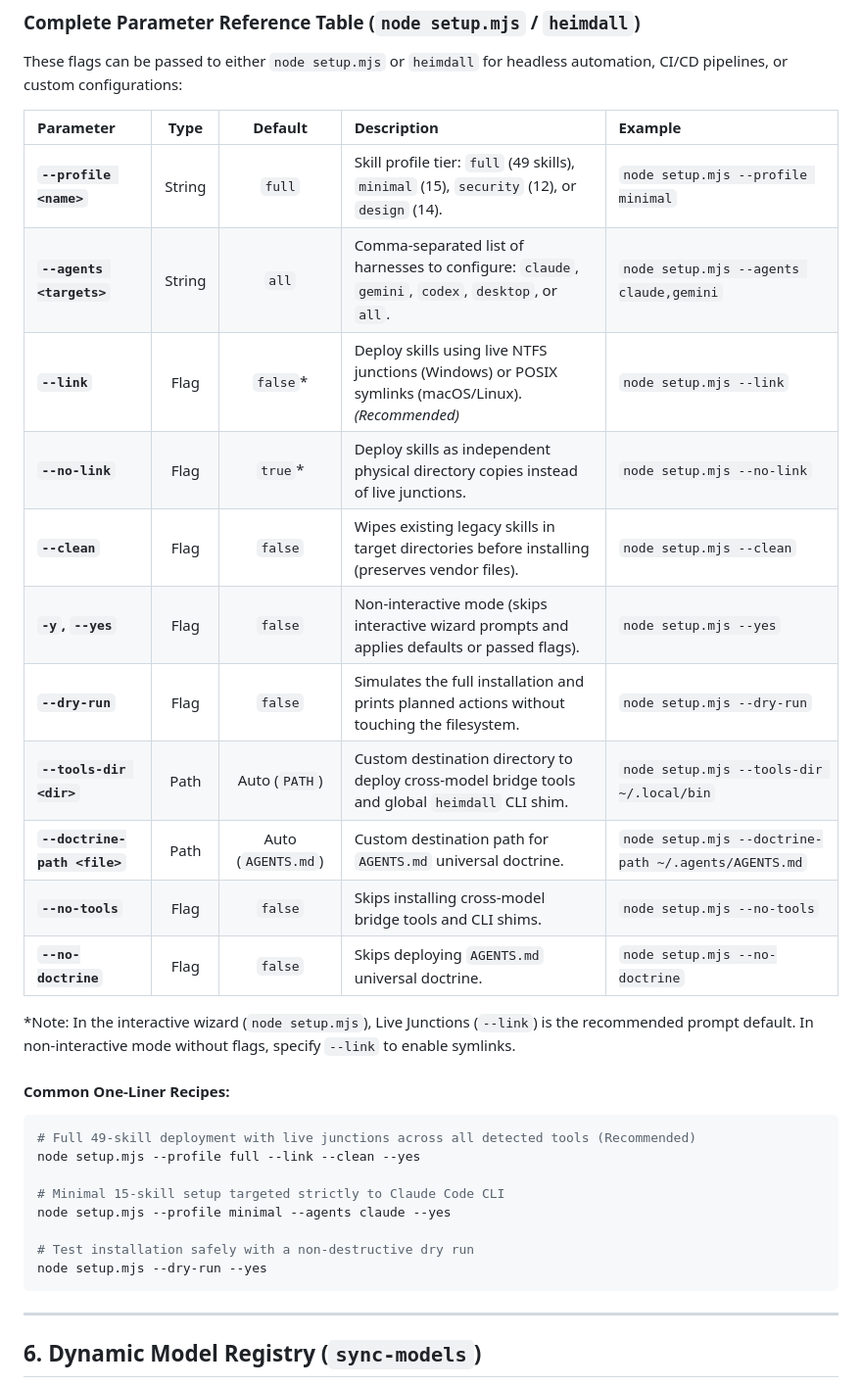
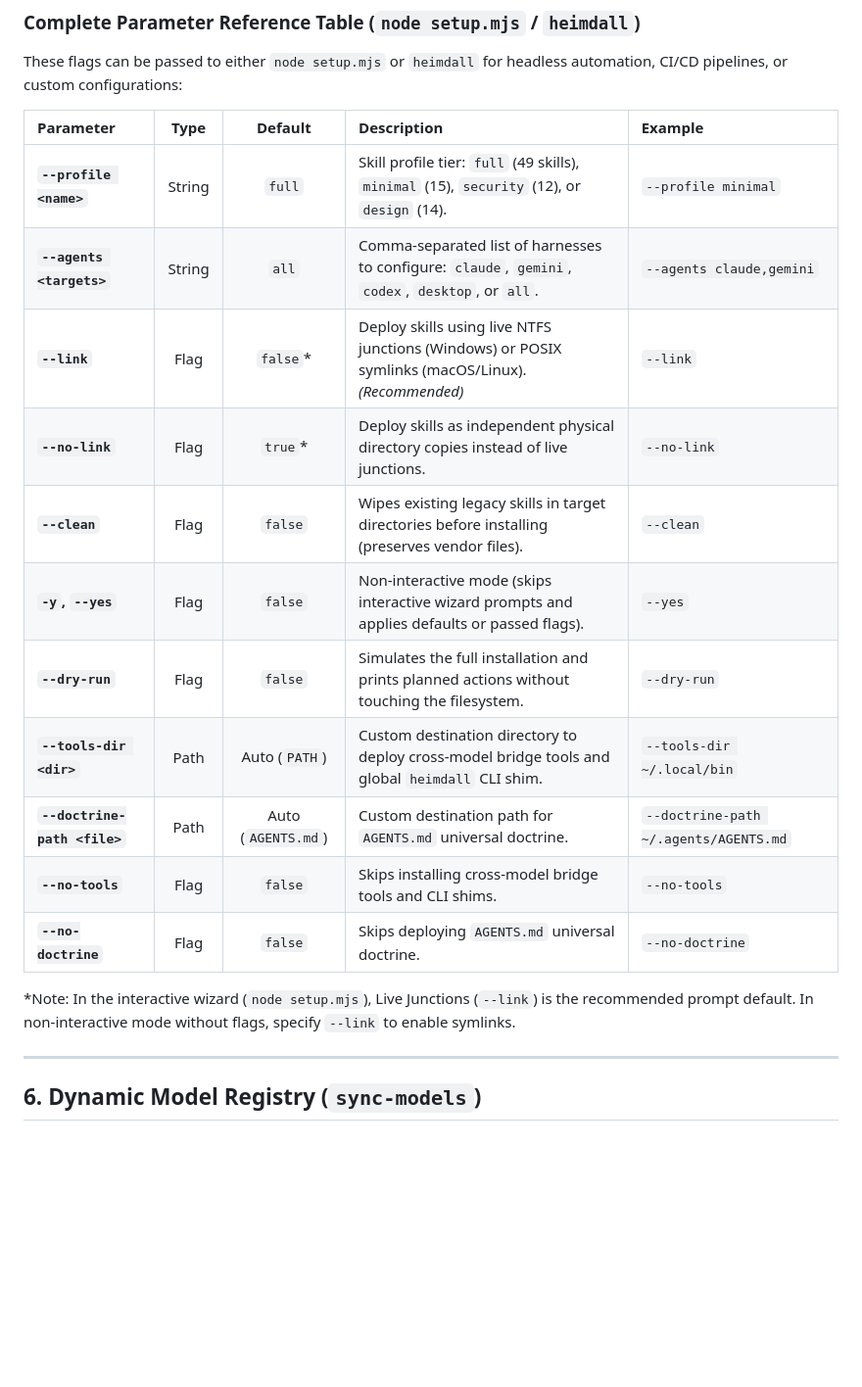
Before and after one commit to bepaldes/heimdall-agent, a Markdown page: README.md, the part around one of its changes. Shown at 98% size. Drawn GitHub-style; blank space fills up the shorter version.

````diff
--- a/README.md
+++ b/README.md
@@ -189,31 +267,19 @@ These flags can be passed to either `node setup.mjs` or `heimdall` for headless
 
 | Parameter | Type | Default | Description | Example |
 | :--- | :---: | :---: | :--- | :--- |
-| **`--profile <name>`** | String | `full` | Skill profile tier: `full` (49 skills), `minimal` (15), `security` (12), or `design` (14). | `node setup.mjs --profile minimal` |
-| **`--agents <targets>`** | String | `all` | Comma-separated list of harnesses to configure: `claude`, `gemini`, `codex`, `desktop`, or `all`. | `node setup.mjs --agents claude,gemini` |
-| **`--link`** | Flag | `false`* | Deploy skills using live NTFS junctions (Windows) or POSIX symlinks (macOS/Linux). *(Recommended)* | `node setup.mjs --link` |
-| **`--no-link`** | Flag | `true`* | Deploy skills as independent physical directory copies instead of live junctions. | `node setup.mjs --no-link` |
-| **`--clean`** | Flag | `false` | Wipes existing legacy skills in target directories before installing (preserves vendor files). | `node setup.mjs --clean` |
-| **`-y`, `--yes`** | Flag | `false` | Non-interactive mode (skips interactive wizard prompts and applies defaults or passed flags). | `node setup.mjs --yes` |
-| **`--dry-run`** | Flag | `false` | Simulates the full installation and prints planned actions without touching the filesystem. | `node setup.mjs --dry-run` |
-| **`--tools-dir <dir>`** | Path | Auto (`PATH`) | Custom destination directory to deploy cross-model bridge tools and global `heimdall` CLI shim. | `node setup.mjs --tools-dir ~/.local/bin` |
-| **`--doctrine-path <file>`** | Path | Auto (`AGENTS.md`) | Custom destination path for `AGENTS.md` universal doctrine. | `node setup.mjs --doctrine-path ~/.agents/AGENTS.md` |
-| **`--no-tools`** | Flag | `false` | Skips installing cross-model bridge tools and CLI shims. | `node setup.mjs --no-tools` |
-| **`--no-doctrine`** | Flag | `false` | Skips deploying `AGENTS.md` universal doctrine. | `node setup.mjs --no-doctrine` |
+| **`--profile <name>`** | String | `full` | Skill profile tier: `full` (49 skills), `minimal` (15), `security` (12), or `design` (14). | `--profile minimal` |
+| **`--agents <targets>`** | String | `all` | Comma-separated list of harnesses to configure: `claude`, `gemini`, `codex`, `desktop`, or `all`. | `--agents claude,gemini` |
+| **`--link`** | Flag | `false`* | Deploy skills using live NTFS junctions (Windows) or POSIX symlinks (macOS/Linux). *(Recommended)* | `--link` |
+| **`--no-link`** | Flag | `true`* | Deploy skills as independent physical directory copies instead of live junctions. | `--no-link` |
+| **`--clean`** | Flag | `false` | Wipes existing legacy skills in target directories before installing (preserves vendor files). | `--clean` |
+| **`-y`, `--yes`** | Flag | `false` | Non-interactive mode (skips interactive wizard prompts and applies defaults or passed flags). | `--yes` |
+| **`--dry-run`** | Flag | `false` | Simulates the full installation and prints planned actions without touching the filesystem. | `--dry-run` |
+| **`--tools-dir <dir>`** | Path | Auto (`PATH`) | Custom destination directory to deploy cross-model bridge tools and global `heimdall` CLI shim. | `--tools-dir ~/.local/bin` |
+| **`--doctrine-path <file>`** | Path | Auto (`AGENTS.md`) | Custom destination path for `AGENTS.md` universal doctrine. | `--doctrine-path ~/.agents/AGENTS.md` |
+| **`--no-tools`** | Flag | `false` | Skips installing cross-model bridge tools and CLI shims. | `--no-tools` |
+| **`--no-doctrine`** | Flag | `false` | Skips deploying `AGENTS.md` universal doctrine. | `--no-doctrine` |
 
 *Note: In the interactive wizard (`node setup.mjs`), Live Junctions (`--link`) is the recommended prompt default. In non-interactive mode without flags, specify `--link` to enable symlinks.
-
-#### Common One-Liner Recipes:
-```powershell
-# Full 49-skill deployment with live junctions across all detected tools (Recommended)
-node setup.mjs --profile full --link --clean --yes
-
-# Minimal 15-skill setup targeted strictly to Claude Code CLI
-node setup.mjs --profile minimal --agents claude --yes
-
-# Test installation safely with a non-destructive dry run
-node setup.mjs --dry-run --yes
-```
 
 ---
 
````
Also changed, not shown: other parts of README.md (+88 -10 lines).
